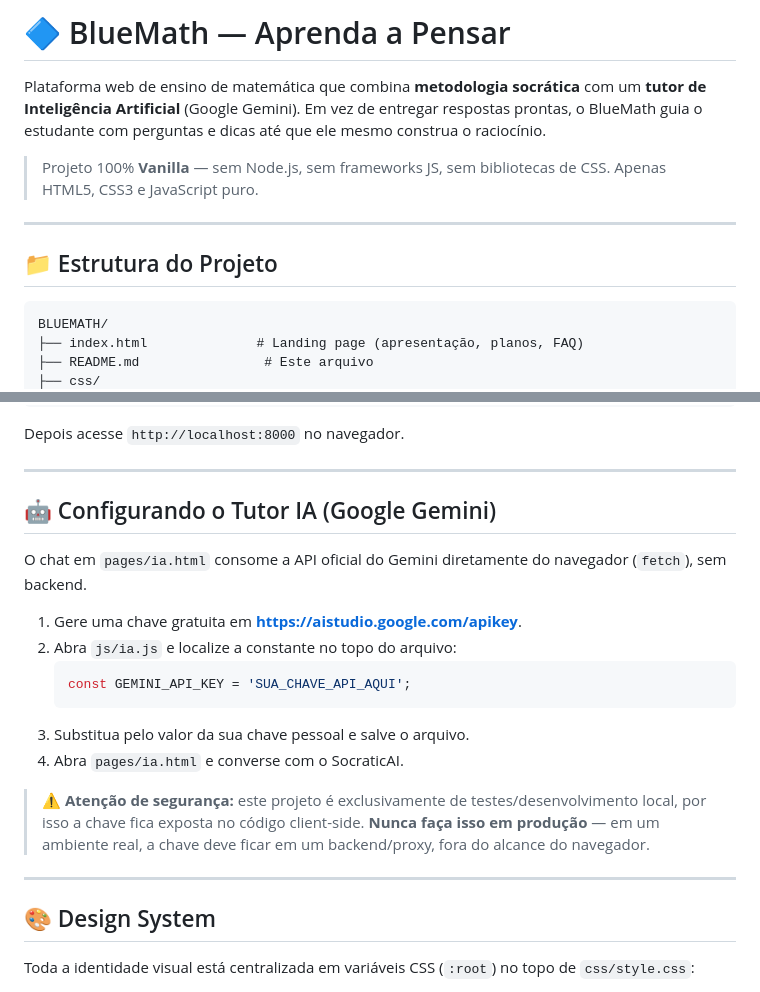
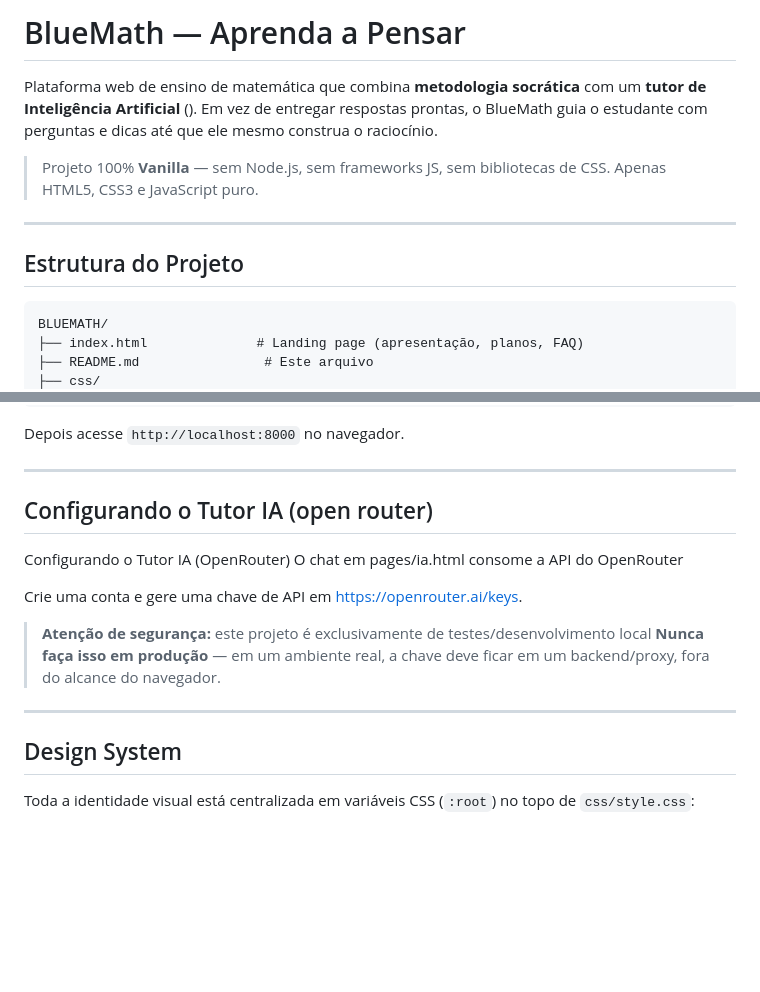
Before and after one commit to JorgeNoolasco/BlueMath, a Markdown page: README.md, 2 parts joined by grey strips. GitHub-like rendering; blank space fills up the shorter version.

````diff
--- a/README.md
+++ b/README.md
@@ -1,12 +1,12 @@
-# 🔷 BlueMath — Aprenda a Pensar
+#  BlueMath — Aprenda a Pensar
 
-Plataforma web de ensino de matemática que combina **metodologia socrática** com um **tutor de Inteligência Artificial** (Google Gemini). Em vez de entregar respostas prontas, o BlueMath guia o estudante com perguntas e dicas até que ele mesmo construa o raciocínio.
+Plataforma web de ensino de matemática que combina **metodologia socrática** com um **tutor de Inteligência Artificial** (). Em vez de entregar respostas prontas, o BlueMath guia o estudante com perguntas e dicas até que ele mesmo construa o raciocínio.
 
 > Projeto 100% **Vanilla** — sem Node.js, sem frameworks JS, sem bibliotecas de CSS. Apenas HTML5, CSS3 e JavaScript puro.
 
 ---
 
-## 📁 Estrutura do Projeto
+##  Estrutura do Projeto
 
 ```
 BLUEMATH/
@@ -47,23 +47,20 @@ Depois acesse `http://localhost:8000` no navegador.
 
 ---
 
-## 🤖 Configurando o Tutor IA (Google Gemini)
+##  Configurando o Tutor IA (open router)
+Configurando o Tutor IA (OpenRouter)
+O chat em pages/ia.html consome a API do OpenRouter
 
-O chat em `pages/ia.html` consome a API oficial do Gemini diretamente do navegador (`fetch`), sem backend.
+Crie uma conta e gere uma chave de API em https://openrouter.ai/keys.
 
-1. Gere uma chave gratuita em **https://aistudio.google.com/apikey**.
-2. Abra `js/ia.js` e localize a constante no topo do arquivo:
-   ```js
-   const GEMINI_API_KEY = 'SUA_CHAVE_API_AQUI';
-   ```
-3. Substitua pelo valor da sua chave pessoal e salve o arquivo.
-4. Abra `pages/ia.html` e converse com o SocraticAI.
 
-> ⚠️ **Atenção de segurança:** este projeto é exclusivamente de testes/desenvolvimento local, por isso a chave fica exposta no código client-side. **Nunca faça isso em produção** — em um ambiente real, a chave deve ficar em um backend/proxy, fora do alcance do navegador.
+>  **Atenção de segurança:** este projeto é exclusivamente de testes/desenvolvimento local
+>  **Nunca faça isso em produção** —
+> em um ambiente real, a chave deve ficar em um backend/proxy, fora do alcance do navegador.
 
 ---
 
-## 🎨 Design System
+## Design System
 
 Toda a identidade visual está centralizada em variáveis CSS (`:root`) no topo de `css/style.css`:
 
````
Also changed, not shown: other parts of README.md (+5 -5 lines).
